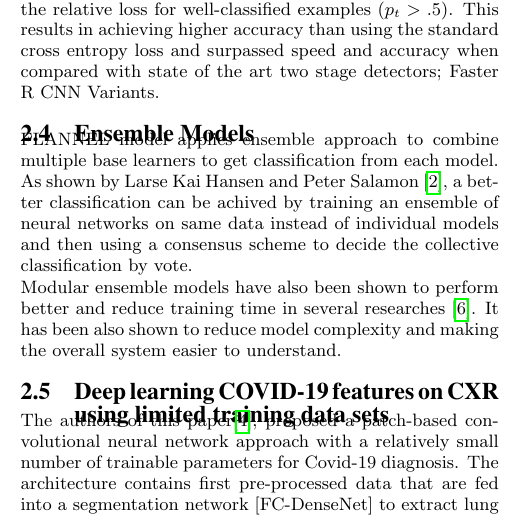
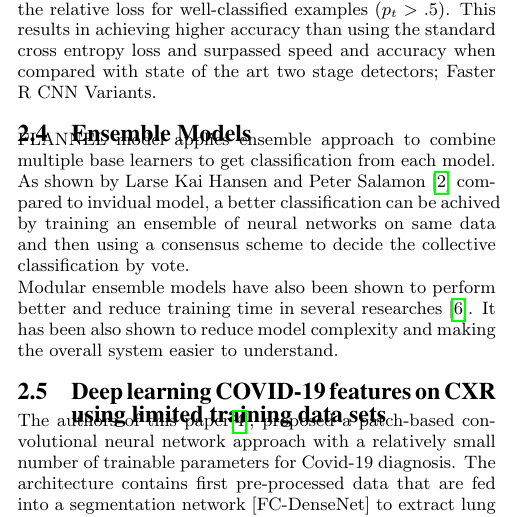
Before and after one commit to mannbiher/DeepLearningForHealthCareProject, a LaTeX document (draft/sigkddExp.tex): part of one column of page 1 of 4, cut so that both start at the same text. Compiled offline with pdfLaTeX.

Commit message:
Update ensemble model

```diff
--- a/draft/sigkddExp.tex
+++ b/draft/sigkddExp.tex
@@ -144,8 +144,8 @@ the art two stage detectors; Faster R CNN Variants.
 
 FLANNEL model applies ensemble approach to combine multiple base learners to get
 classification from each model. As shown by Larse Kai Hansen and Peter Salamon
-\cite{58871}, a better classification can be achived by training an ensemble of
-neural networks on same data instead of individual models and then using a
+\cite{58871} compared to invidual model, a better classification can be achived
+by training an ensemble of neural networks on same data and then using a
 consensus scheme to decide the collective classification by vote.
 
 Modular ensemble models have also been shown to perform better and reduce
```
Also changed, not shown: draft/sigkddExp.pdf.
